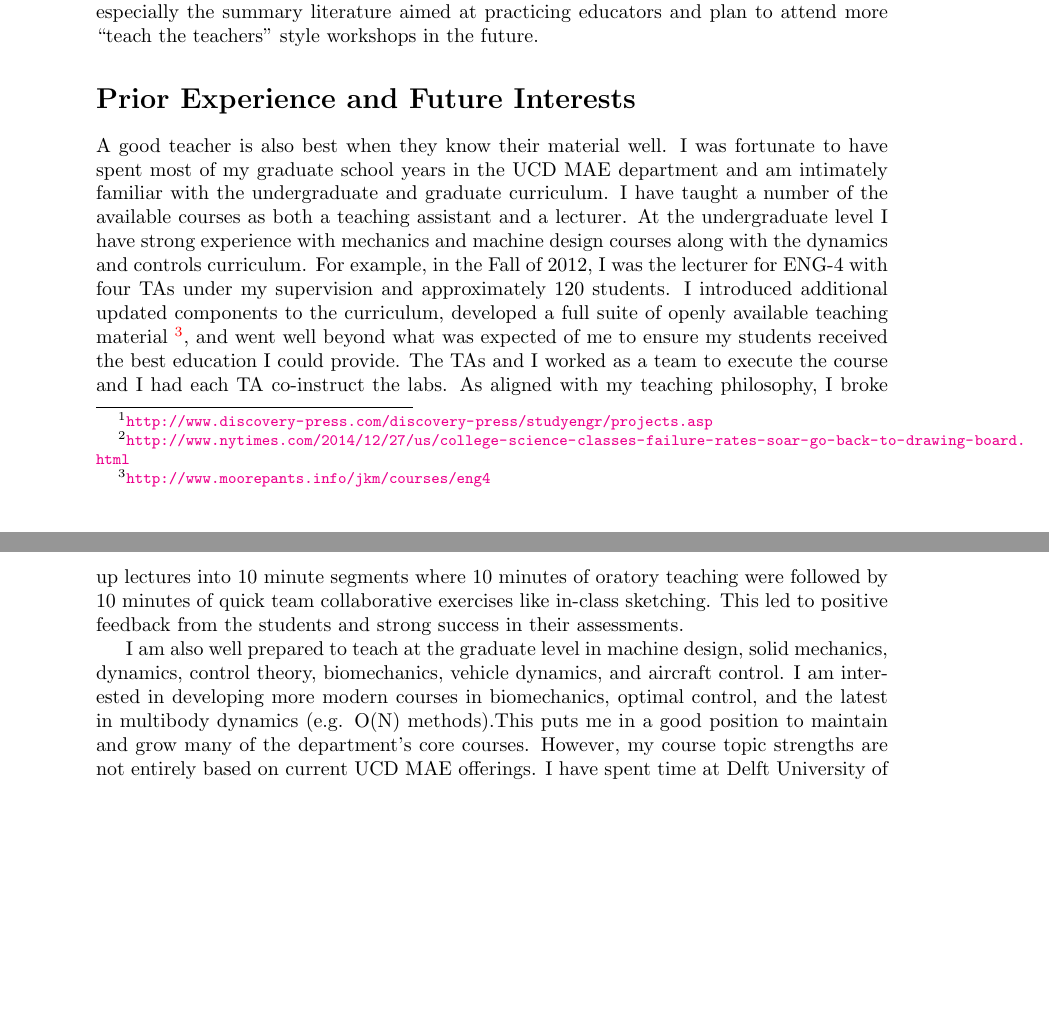
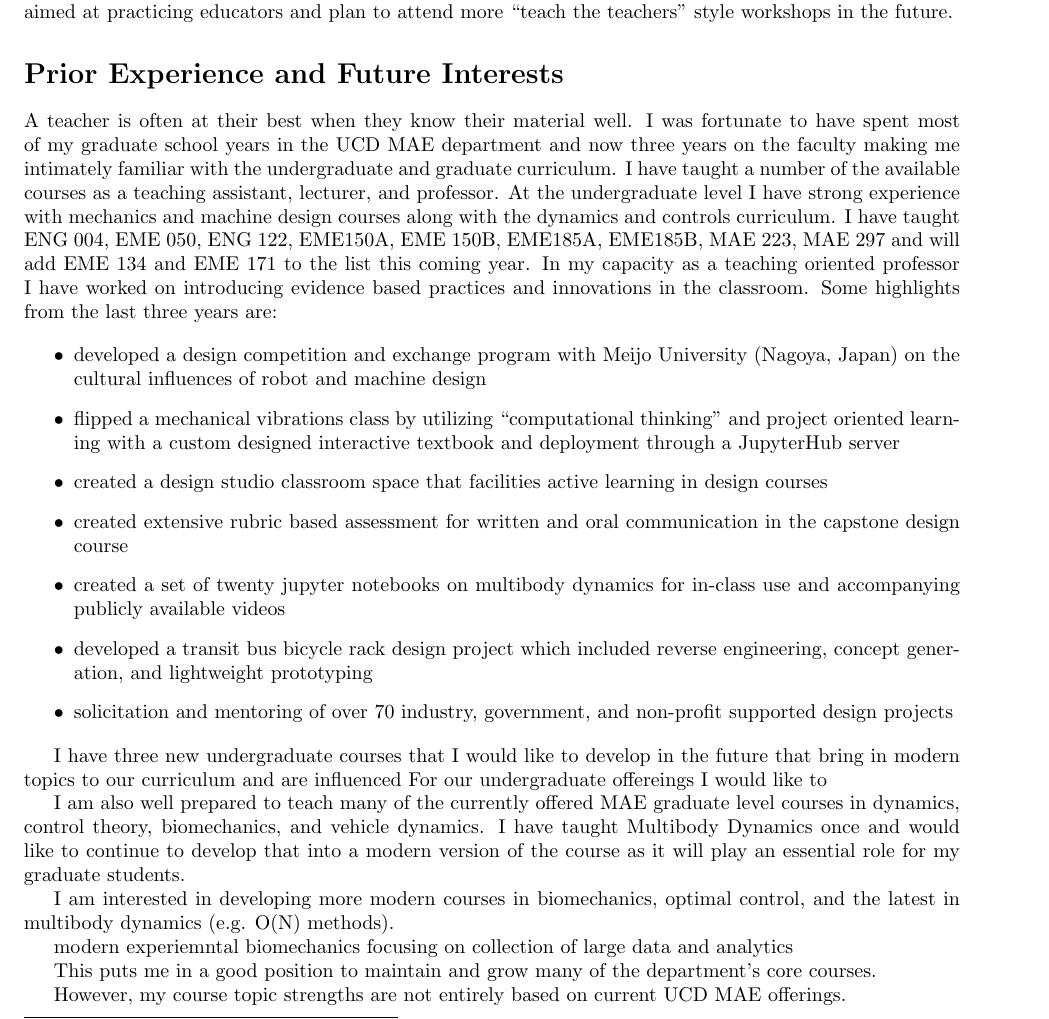
Before and after one commit to moorepants/application-materials, a LaTeX document (teaching-statement.tex): two parts of pages 2 and 3 of 3 before the commit and part of page 2 of 3 after it, the two joined at a grey line, cut so that both start at the same text, the shorter picture padded with empty space. Compiled offline with pdfLaTeX.

Commit message:
Some updates to teaching statment.

```diff
--- a/teaching-statement.tex
+++ b/teaching-statement.tex
@@ -1,6 +1,6 @@
 \documentclass{article}
 
-\usepackage[top=2in, bottom=1.5in, left=1.5in, right=1.5in]{geometry}
+\usepackage[margin=1in]{geometry}
 \usepackage[colorlinks=true]{hyperref}
 
 \title{Teaching Statement}
@@ -89,29 +89,55 @@ workshops in the future.
 
 \section*{Prior Experience and Future Interests}
 %
-A good teacher is also best when they know their material well. I was fortunate
-to have spent most of my graduate school years in the UCD MAE department and am
-intimately familiar with the undergraduate and graduate curriculum. I have
-taught a number of the available courses as both a teaching assistant and a
-lecturer. At the undergraduate level I have strong experience with mechanics
-and machine design courses along with the dynamics and controls curriculum. For
-example, in the Fall of 2012, I was the lecturer for ENG-4 with four TAs under
-my supervision and approximately 120 students. I introduced additional updated
-components to the curriculum, developed a full suite of openly available
-teaching
-material~\footnote{\url{http://www.moorepants.info/jkm/courses/eng4}}, and
-went well beyond what was expected of me to ensure my students received the
-best education I could provide. The TAs and I worked as a team to execute the
-course and I had each TA co-instruct the labs. As aligned with my teaching
-philosophy, I broke up lectures into 10 minute segments where 10 minutes of
-oratory teaching were followed by 10 minutes of quick team collaborative
-exercises like in-class sketching. This led to positive feedback from the
-students and strong success in their assessments.
+A teacher is often at their best when they know their material well. I was fortunate
+to have spent most of my graduate school years in the UCD MAE department and
+now three years on the faculty making me intimately familiar with the
+undergraduate and graduate curriculum. I have taught a number of the available
+courses as a teaching assistant, lecturer, and professor. At the undergraduate
+level I have strong experience with mechanics and machine design courses along
+with the dynamics and controls curriculum. I have taught ENG 004, EME 050, ENG
+122, EME150A, EME 150B, EME185A, EME185B, MAE 223, MAE 297 and will add EME 134
+and EME 171 to the list this coming year. In my capacity as a teaching oriented
+professor I have worked on introducing evidence based practices and innovations
+in the classroom. Some highlights from the last three years are:
 
-I am also well prepared to teach at the graduate level in machine design, solid
-mechanics, dynamics, control theory, biomechanics, vehicle dynamics, and
-aircraft control. I am interested in developing more modern courses in
-biomechanics, optimal control, and the latest in multibody dynamics (e.g. O(N)
-methods).This puts me in a good position to maintain and grow many of the
-department's core courses. However, my course topic strengths are not entirely
-based on current UCD MAE offerings. I have spent time at Delft University of
+\begin{itemize}
+  \item developed a design competition and exchange program with Meijo
+    University (Nagoya, Japan) on the cultural influences of robot and machine
+    design
+  \item flipped a mechanical vibrations class by utilizing ``computational
+    thinking'' and project oriented learning with a custom designed interactive
+    textbook and deployment through a JupyterHub server
+  \item created a design studio classroom space that facilities active learning
+    in design courses
+  \item created extensive rubric based assessment for written and oral
+    communication in the capstone design course
+  \item created a set of twenty jupyter notebooks on multibody dynamics for
+    in-class use and accompanying publicly available videos
+  \item developed a transit bus bicycle rack design project which included
+    reverse engineering, concept generation, and lightweight prototyping
+  \item solicitation and mentoring of over 70 industry, government, and
+    non-profit supported design projects
+\end{itemize}
+
+I have three new undergraduate courses that I would like to develop in the
+future that bring in modern topics to our curriculum and are influenced
+For our undergraduate offereings I would like to
+
+I am also well prepared to teach many of the currently offered MAE graduate
+level courses in dynamics, control theory, biomechanics, and vehicle dynamics.
+I have taught Multibody Dynamics once and would like to continue to develop
+that into a modern version of the course as it will play an essential role for
+my graduate students.
+
+I am interested in developing more modern courses in biomechanics, optimal
+control, and the latest in multibody dynamics (e.g. O(N) methods).
+
+modern experiemntal biomechanics focusing on collection of large data and
+analytics
+
+This puts me in a good position to maintain and grow many of the department's
+core courses.
+
+However, my course topic strengths are not entirely based on
+current UCD MAE offerings.
```
Also changed, not shown: Makefile, teaching-statement.tex (38 more changed lines).
